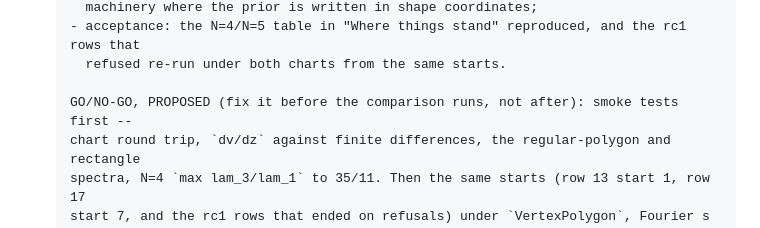
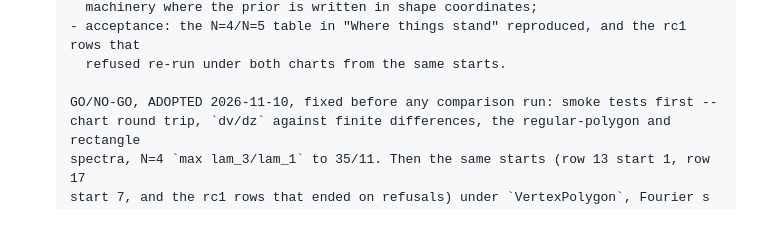
Before and after one commit to hjrrockies/douse, a Markdown page: docs/todo.md, the part around the change. Drawn GitHub-style.

Commit message:
todo: the Fourier go/no-go rule is adopted
Co-Authored-By: Claude Opus 5.5 <noreply@anthropic.com>

```diff
--- a/docs/todo.md
+++ b/docs/todo.md
@@ -566,7 +566,7 @@ cluster is what decides the algorithm — lowest ⇒ concave ⇒ tractable; high
       - acceptance: the N=4/N=5 table in "Where things stand" reproduced, and the rc1 rows that
         refused re-run under both charts from the same starts.
 
-      GO/NO-GO, PROPOSED (fix it before the comparison runs, not after): smoke tests first --
+      GO/NO-GO, ADOPTED 2026-11-10, fixed before any comparison run: smoke tests first --
       chart round trip, `dv/dz` against finite differences, the regular-polygon and rectangle
       spectra, N=4 `max lam_3/lam_1` to 35/11. Then the same starts (row 13 start 1, row 17
       start 7, and the rc1 rows that ended on refusals) under `VertexPolygon`, Fourier s = 0 and
```
